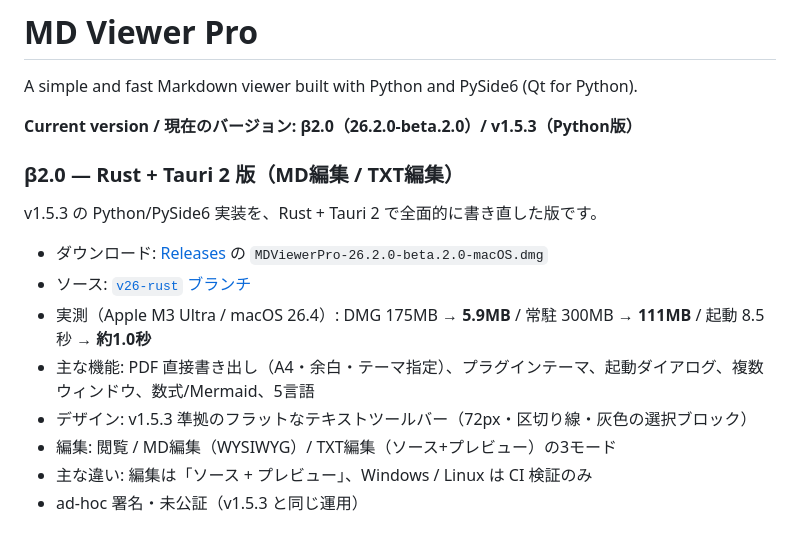
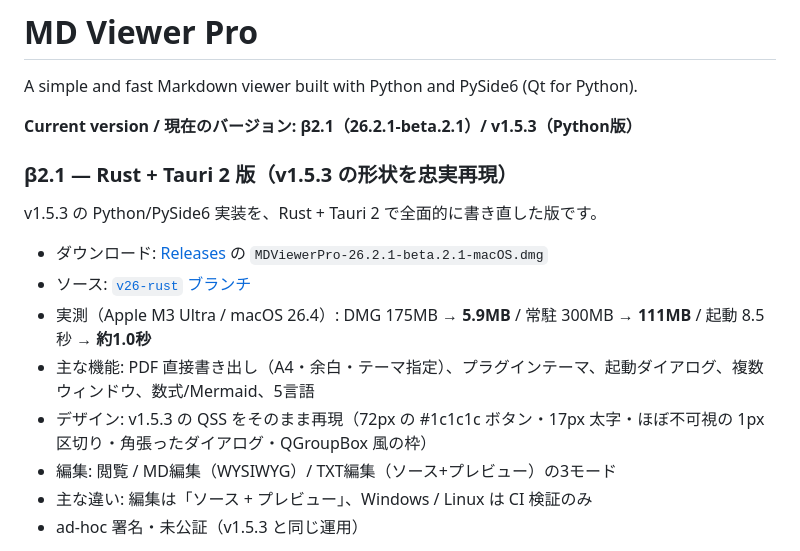
Before and after one commit to oriyu90/MD-Viewer-Pro, a Markdown page: README.md, the part around the change. GitHub-like rendering.

Commit message:
README: beta 2.1 (v1.5.3 shape fidelity)

```diff
--- a/README.md
+++ b/README.md
@@ -2,17 +2,17 @@
 
 A simple and fast Markdown viewer built with Python and PySide6 (Qt for Python).
 
-**Current version / 現在のバージョン: β2.0（26.2.0-beta.2.0）/ v1.5.3（Python版）**
+**Current version / 現在のバージョン: β2.1（26.2.1-beta.2.1）/ v1.5.3（Python版）**
 
-### β2.0 — Rust + Tauri 2 版（MD編集 / TXT編集）
+### β2.1 — Rust + Tauri 2 版（v1.5.3 の形状を忠実再現）
 
 v1.5.3 の Python/PySide6 実装を、Rust + Tauri 2 で全面的に書き直した版です。
 
-- ダウンロード: [Releases](https://github.com/oriyu90/MD-Viewer-Pro/releases) の `MDViewerPro-26.2.0-beta.2.0-macOS.dmg`
+- ダウンロード: [Releases](https://github.com/oriyu90/MD-Viewer-Pro/releases) の `MDViewerPro-26.2.1-beta.2.1-macOS.dmg`
 - ソース: [`v26-rust` ブランチ](https://github.com/oriyu90/MD-Viewer-Pro/tree/v26-rust)
 - 実測（Apple M3 Ultra / macOS 26.4）: DMG 175MB → **5.9MB** / 常駐 300MB → **111MB** / 起動 8.5秒 → **約1.0秒**
 - 主な機能: PDF 直接書き出し（A4・余白・テーマ指定）、プラグインテーマ、起動ダイアログ、複数ウィンドウ、数式/Mermaid、5言語
-- デザイン: v1.5.3 準拠のフラットなテキストツールバー（72px・区切り線・灰色の選択ブロック）
+- デザイン: v1.5.3 の QSS をそのまま再現（72px の #1c1c1c ボタン・17px 太字・ほぼ不可視の 1px 区切り・角張ったダイアログ・QGroupBox 風の枠）
 - 編集: 閲覧 / MD編集（WYSIWYG）/ TXT編集（ソース+プレビュー）の3モード
 - 主な違い: 編集は「ソース + プレビュー」、Windows / Linux は CI 検証のみ
 - ad-hoc 署名・未公証（v1.5.3 と同じ運用）
```
